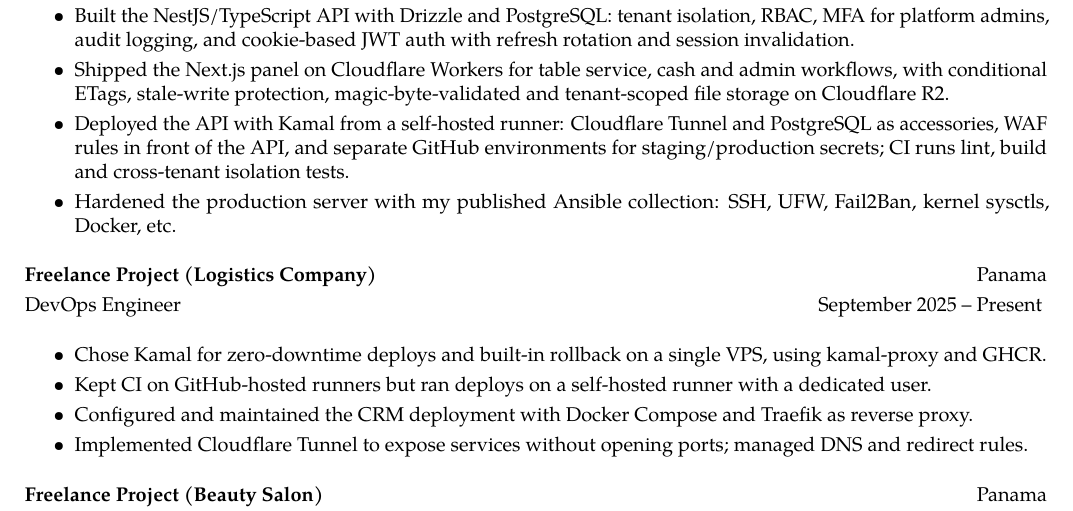
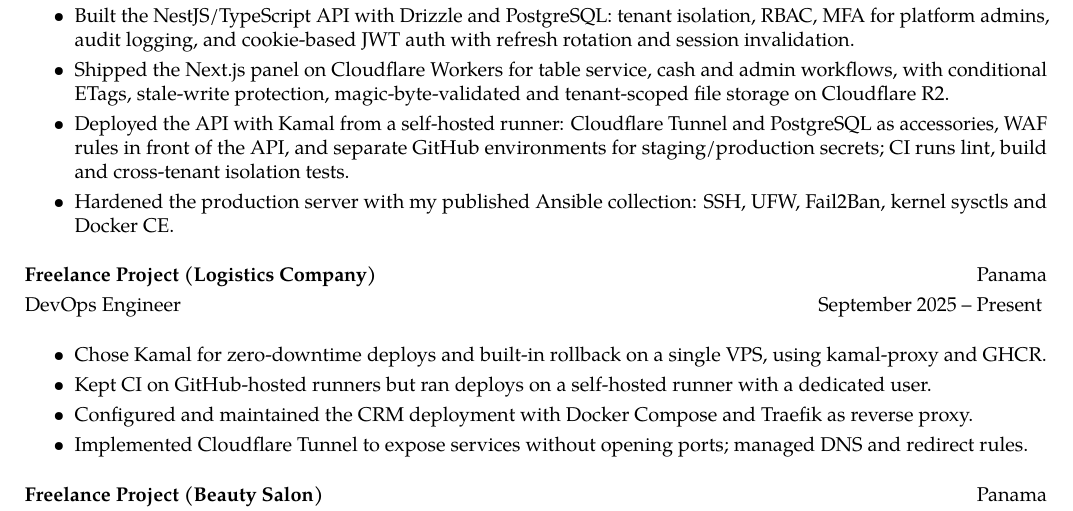
Before and after one commit to jezmn/resume, a LaTeX CV (resume.tex): part of page 1 of 3, cut so that both start at the same text. Compiled offline with pdfLaTeX.

Commit message:
Fix resume formatting

```diff
--- a/resume.tex
+++ b/resume.tex
@@ -94,7 +94,7 @@
   cross-tenant isolation tests.
 \item
   Hardened the production server with my published Ansible collection:
-  SSH, UFW, Fail2Ban, kernel sysctls, Docker, etc.
+  SSH, UFW, Fail2Ban, kernel sysctls and Docker CE.
 \end{itemize}
 \vspace*{10pt}
 
```
Also changed, not shown: resume.pdf. Lines whose indentation alone changed are shown as unchanged.
